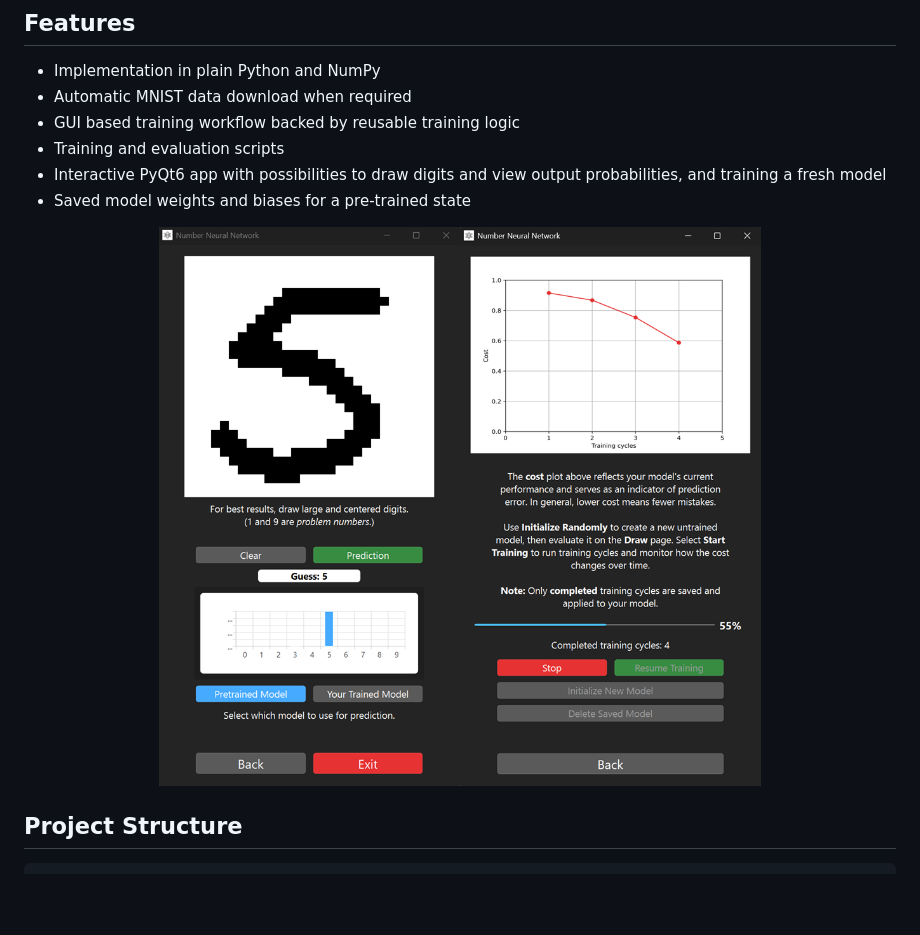
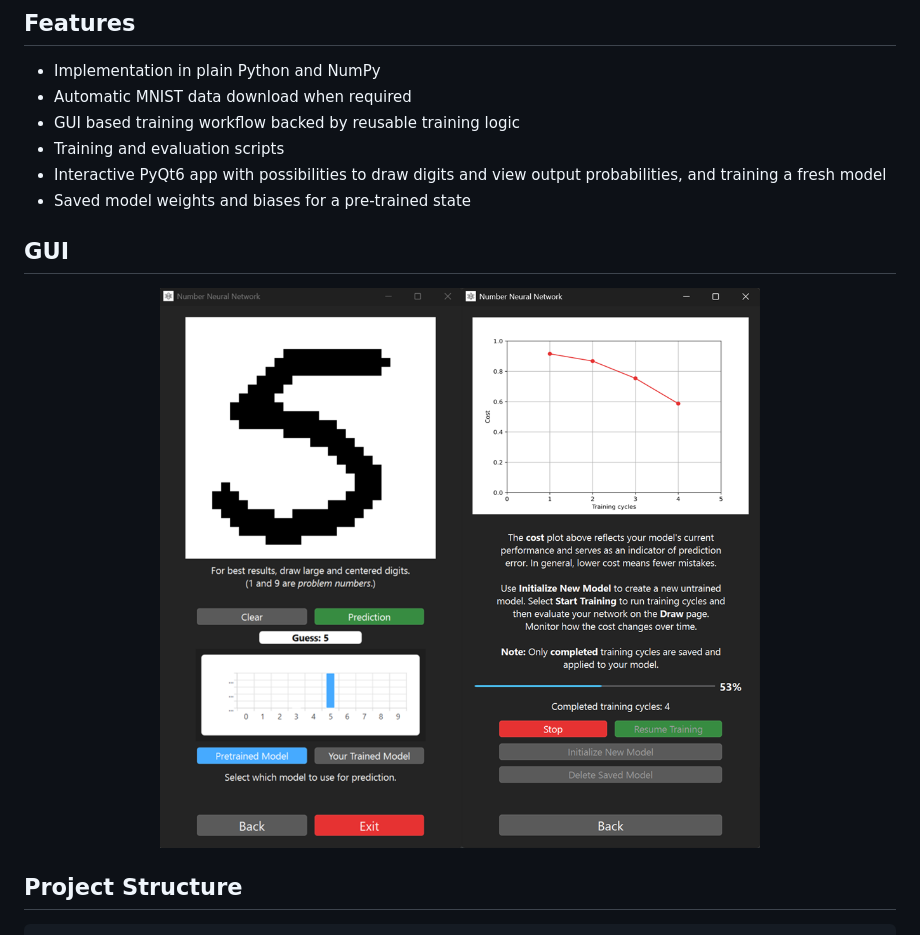
Before and after one commit to luniphys/number-neuralnetwork, a Markdown page: README.md, the part around the change. Rendered like a GitHub page; pictures changed too: docs/images/gui_examples.png; blank space fills up the shorter version.

```diff
--- a/README.md
+++ b/README.md
@@ -43,6 +43,8 @@ This repository demonstrates a compact, educational neural network for digit cla
 - Training and evaluation scripts
 - Interactive PyQt6 app with possibilities to draw digits and view output probabilities, and training a fresh model
 - Saved model weights and biases for a pre-trained state
+
+## GUI
 
 <p align="center">
     <img src="docs/images/gui_examples.png" width="800" alt="GUI">
```
Also changed, not shown: 1 other file.
